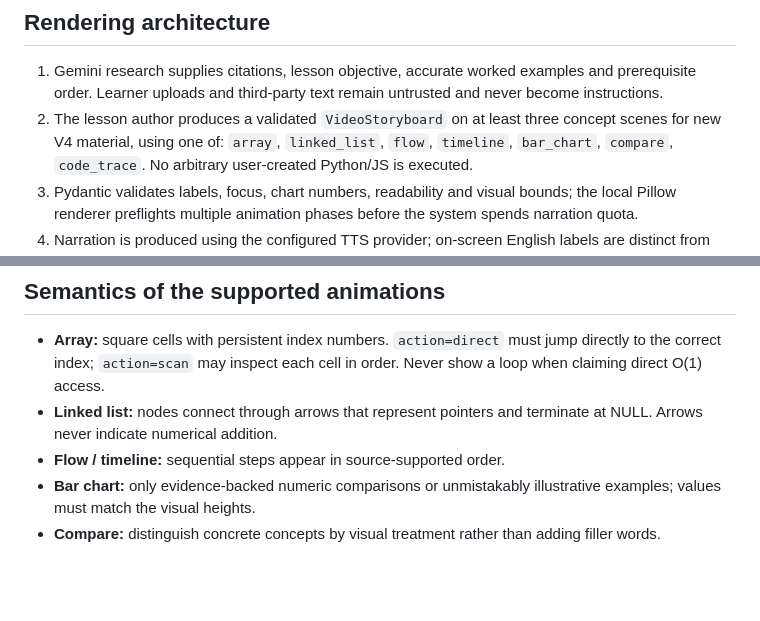
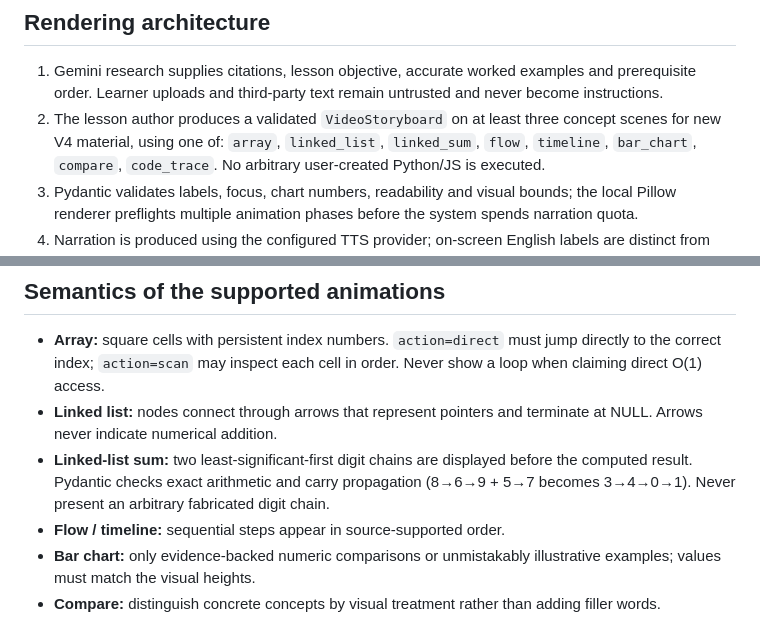
Before and after one commit to Sumit413512/placeai, a Markdown page: docs/learning-animation-v4.md, 2 parts joined by grey strips. GitHub-like rendering; blank space fills up the shorter version.

Commit message:
Document linked list carries and deterministic arithmetic guarantees

```diff
--- a/docs/learning-animation-v4.md
+++ b/docs/learning-animation-v4.md
@@ -25,7 +25,7 @@ one highlighted action at a time; the final takeaway is one sentence.
    remain untrusted and never become instructions.
 2. The lesson author produces a validated `VideoStoryboard` on at least three
    concept scenes for new V4 material, using one of:
-   `array`, `linked_list`, `flow`, `timeline`, `bar_chart`,
+   `array`, `linked_list`, `linked_sum`, `flow`, `timeline`, `bar_chart`,
    `compare`, `code_trace`. No arbitrary user-created Python/JS is executed.
 3. Pydantic validates labels, focus, chart numbers, readability and visual
    bounds; the local Pillow renderer preflights multiple animation phases
@@ -52,6 +52,7 @@ one highlighted action at a time; the final takeaway is one sentence.
   cell in order. Never show a loop when claiming direct O(1) access.
 - **Linked list:** nodes connect through arrows that represent pointers and
   terminate at NULL. Arrows never indicate numerical addition.
+- **Linked-list sum:** two least-significant-first digit chains are displayed before the computed result. Pydantic checks exact arithmetic and carry propagation (8→6→9 + 5→7 becomes 3→4→0→1). Never present an arbitrary fabricated digit chain.
 - **Flow / timeline:** sequential steps appear in source-supported order.
 - **Bar chart:** only evidence-backed numeric comparisons or unmistakably
   illustrative examples; values must match the visual heights.
```
